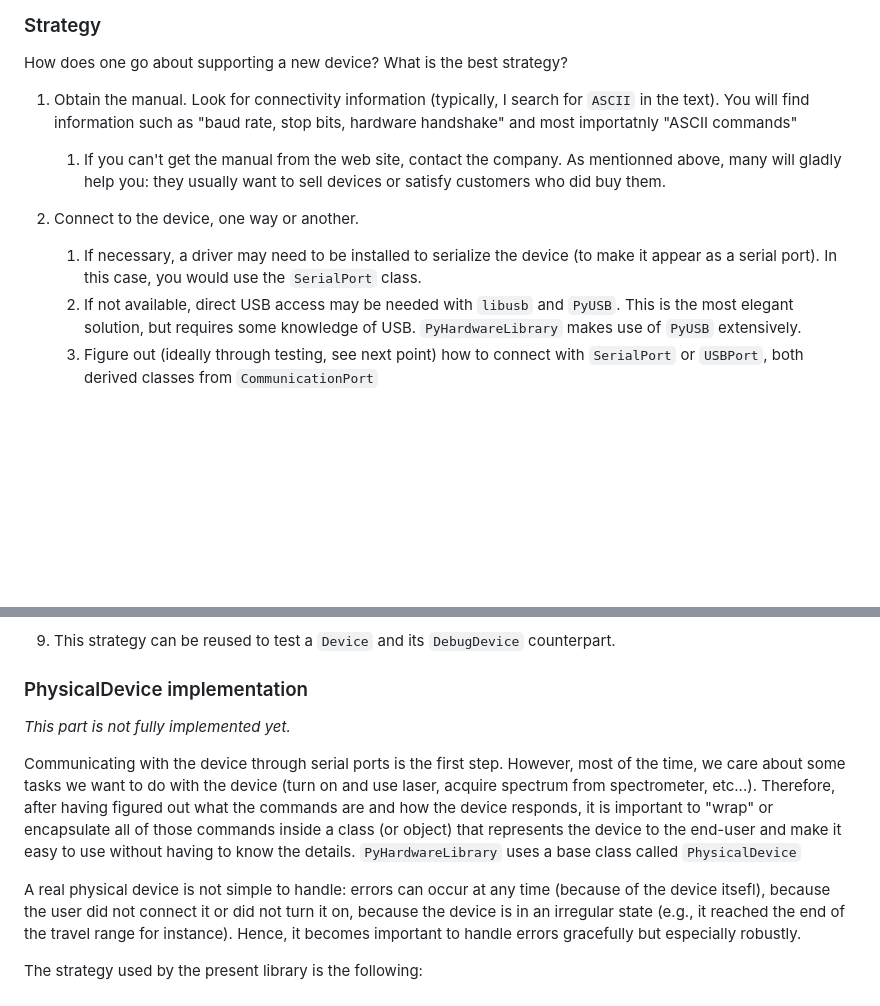
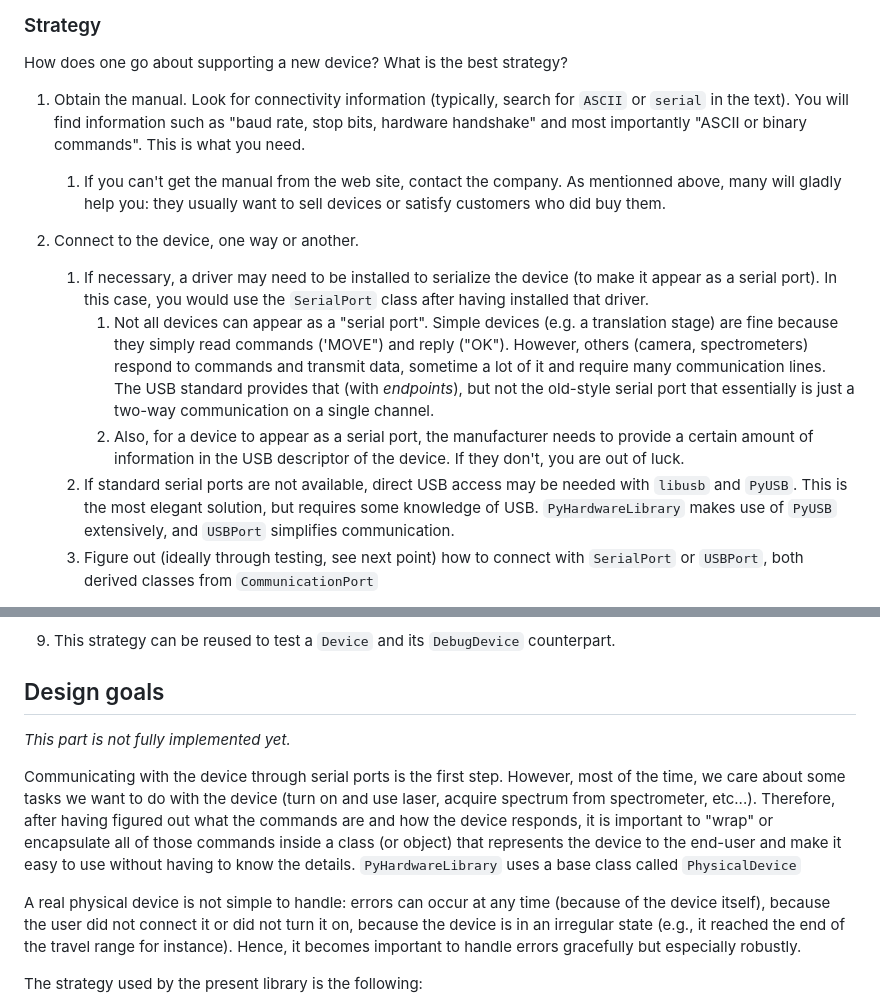
Before and after one commit to DCC-Lab/PyHardwareLibrary, a Markdown page: README.md, 2 parts joined by grey strips. Rendered like a GitHub page; blank space fills up the shorter version.

```diff
--- a/README.md
+++ b/README.md
@@ -46,14 +96,16 @@ This is just a very simple example with a laser that probably few people have ac
 
 How does one go about supporting a new device? What is the best strategy?
 
-1. Obtain the manual.  Look for connectivity information (typically, I search for `ASCII` in the text). You will find information such as "baud rate, stop bits, hardware handshake" and most importatnly "ASCII commands"
+1. Obtain the manual.  Look for connectivity information (typically, search for `ASCII` or `serial` in the text). You will find information such as "baud rate, stop bits, hardware handshake" and most importantly "ASCII or binary commands". This is what you need.
 
    1. If you can't get the manual from the web site, contact the company.  As mentionned above, many will gladly help you: they usually want to sell devices or satisfy customers who did buy them.
 
 2. Connect to the device, one way or another.
 
-   1. If necessary, a driver may need to be installed to serialize the device (to make it appear as a serial port). In this case, you would use the `SerialPort` class.
-   2. If not available, direct USB access may be needed with `libusb` and `PyUSB`.  This is the most elegant solution, but requires some knowledge of USB.  `PyHardwareLibrary` makes use of `PyUSB` extensively.
+   1. If necessary, a driver may need to be installed to serialize the device (to make it appear as a serial port). In this case, you would use the `SerialPort` class after having installed that driver.
+      1. Not all devices can appear as a "serial port".  Simple devices (e.g. a translation stage) are fine because they simply read commands ('MOVE") and reply ("OK").  However, others (camera, spectrometers) respond to commands and transmit data, sometime a lot of it and require many communication lines.  The USB standard provides that (with *endpoints*), but not the old-style serial port that essentially is just a two-way communication on a single channel.
+      2. Also, for a device to appear as a serial port, the manufacturer needs to provide a certain amount of information in the USB descriptor of the device. If they don't, you are out of luck.
+   2. If standard serial ports are not available, direct USB access may be needed with `libusb` and `PyUSB`.  This is the most elegant solution, but requires some knowledge of USB.  `PyHardwareLibrary` makes use of `PyUSB` extensively, and `USBPort` simplifies communication.
    3. Figure out (ideally through testing, see next point) how to connect with `SerialPort` or `USBPort`, both derived classes from `CommunicationPort`
 
 3. Identify commands and write very simple tests with `SerialPort`  to confirm connectivity and validate command syntax (see the other [section](#Testing-serial-ports) below for more details):
@@ -153,13 +205,13 @@ When testing serial ports, we want to test both the real connection to a given d
 
 
 
-### PhysicalDevice implementation
+## Design goals
 
 *This part is not fully implemented yet.*
 
 Communicating with the device through serial ports is the first step.  However, most of the time, we care about some tasks we want to do with the device (turn on and use laser, acquire spectrum from spectrometer, etc...).  Therefore, after having figured out what the commands are and how the device responds, it is important to "wrap" or encapsulate all of those commands inside a class (or object) that represents the device to the end-user and make it easy to use without having to know the details. `PyHardwareLibrary` uses a base class called `PhysicalDevice`
 
-A real physical device is not simple to handle: errors can occur at any time (because of the device itsefl), because the user did not connect it or did not turn it on, because the device is in an irregular  state (e.g., it reached the end of the travel range for instance).  Hence, it becomes important to handle errors gracefully but especially robustly.
+A real physical device is not simple to handle: errors can occur at any time (because of the device itself), because the user did not connect it or did not turn it on, because the device is in an irregular  state (e.g., it reached the end of the travel range for instance).  Hence, it becomes important to handle errors gracefully but especially robustly.
 
 The strategy used by the present library is the following:
 
```
Also changed, not shown: other parts of README.md (+53 -1 lines), README.assets/Am.png (added), README.assets/automation.png (added).
